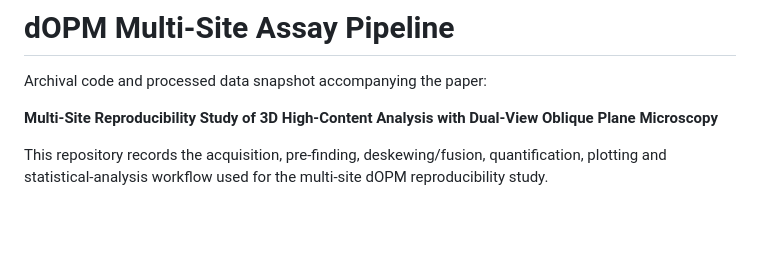
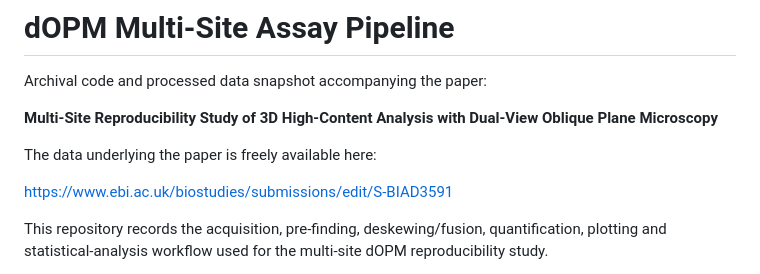
Before and after one commit to FLIMinator/dOPM_MultiSiteAssayPipeline, a Markdown page: README.md, the part around the change. Rendered like a GitHub page; blank space fills up the shorter version.

```diff
--- a/README.md
+++ b/README.md
@@ -3,6 +3,10 @@
 Archival code and processed data snapshot accompanying the paper:
 
 **Multi-Site Reproducibility Study of 3D High-Content Analysis with Dual-View Oblique Plane Microscopy**
+
+The data underlying the paper is freely available here:
+
+<https://www.ebi.ac.uk/biostudies/submissions/edit/S-BIAD3591>
 
 This repository records the acquisition, pre-finding, deskewing/fusion, quantification, plotting and statistical-analysis workflow used for the multi-site dOPM reproducibility study.
 
```
